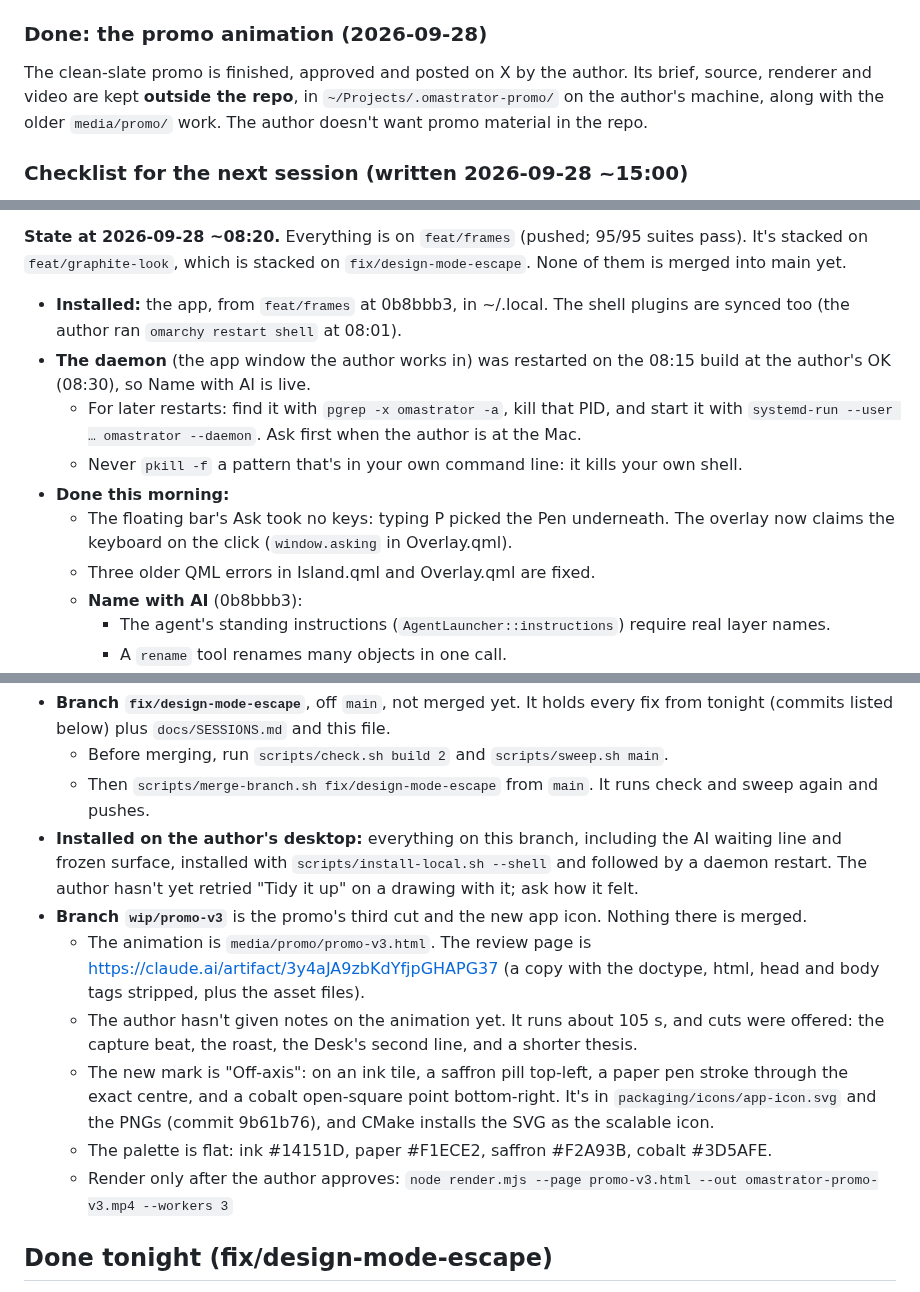
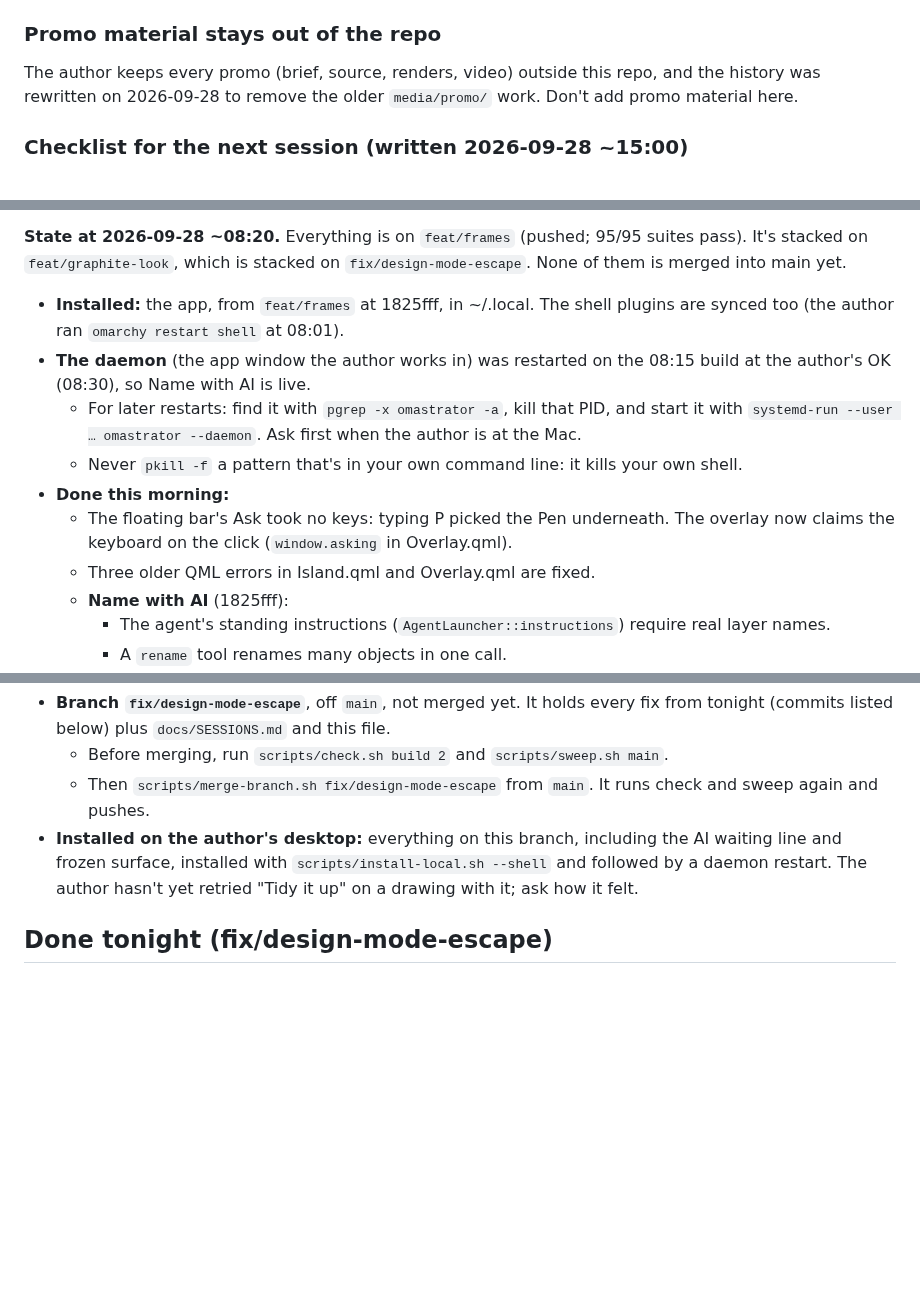
Before and after one commit to iretonsean/Omastrator, a Markdown page: docs/HANDOFF.md, 3 parts joined by grey strips. Drawn GitHub-style; blank space fills up the shorter version.

```diff
--- a/docs/HANDOFF.md
+++ b/docs/HANDOFF.md
@@ -58,12 +58,11 @@ Two loose ends from the design-mode Esc audit mentioned just above:
      strip too (a bar at the bottom or a side isn't handled: the status
      carries only `reservedTop`). Both are pinned in `ShellPluginTests`.
 
-### Done: the promo animation (2026-09-28)
+### Promo material stays out of the repo
 
-The clean-slate promo is finished, approved and posted on X by the author. Its
-brief, source, renderer and video are kept **outside the repo**, in
-`~/Projects/.omastrator-promo/` on the author's machine, along with the older
-`media/promo/` work. The author doesn't want promo material in the repo.
+The author keeps every promo (brief, source, renders, video) outside this repo,
+and the history was rewritten on 2026-09-28 to remove the older `media/promo/`
+work. Don't add promo material here.
 
 ### Checklist for the next session (written 2026-09-28 ~15:00)
 
@@ -344,7 +343,7 @@ What it does:
 suites pass). It's stacked on `feat/graphite-look`, which is stacked on
 `fix/design-mode-escape`. None of them is merged into main yet.
 
-- **Installed:** the app, from `feat/frames` at 0b8bbb3, in ~/.local. The shell
+- **Installed:** the app, from `feat/frames` at 1825fff, in ~/.local. The shell
   plugins are synced too (the author ran `omarchy restart shell` at 08:01).
 - **The daemon** (the app window the author works in) was restarted on the
   08:15 build at the author's OK (08:30), so Name with AI is live.
@@ -358,7 +357,7 @@ suites pass). It's stacked on `feat/graphite-look`, which is stacked on
     The overlay now claims the keyboard on the click (`window.asking` in
     Overlay.qml).
   - Three older QML errors in Island.qml and Overlay.qml are fixed.
-  - **Name with AI** (0b8bbb3):
+  - **Name with AI** (1825fff):
     - The agent's standing instructions (`AgentLauncher::instructions`) require
       real layer names.
     - A `rename` tool renames many objects in one call.
@@ -629,22 +628,6 @@ yet.
   `scripts/install-local.sh --shell` and followed by a daemon restart. The
   author hasn't yet retried "Tidy it up" on a drawing with it; ask how it
   felt.
-- **Branch `wip/promo-v3`** is the promo's third cut and the new app icon.
-  Nothing there is merged.
-  - The animation is `media/promo/promo-v3.html`. The review page is
-    https://claude.ai/artifact/3y4aJA9zbKdYfjpGHAPG37 (a copy with the
-    doctype, html, head and body tags stripped, plus the asset files).
-  - The author hasn't given notes on the animation yet. It runs about 105 s,
-    and cuts were offered: the capture beat, the roast, the Desk's second
-    line, and a shorter thesis.
-  - The new mark is "Off-axis": on an ink tile, a saffron pill top-left, a
-    paper pen stroke through the exact centre, and a cobalt open-square point
-    bottom-right. It's in `packaging/icons/app-icon.svg` and the PNGs (commit
-    9b61b76), and CMake installs the SVG as the scalable icon.
-  - The palette is flat: ink #14151D, paper #F1ECE2, saffron #F2A93B, cobalt
-    #3D5AFE.
-  - Render only after the author approves:
-    `node render.mjs --page promo-v3.html --out omastrator-promo-v3.mp4 --workers 3`
 
 ## Done tonight (fix/design-mode-escape)
 
```
Also changed, not shown: other parts of docs/HANDOFF.md (+2 -2 lines), docs/backlog/QUICK-WINS.md (+9 -9 lines).
